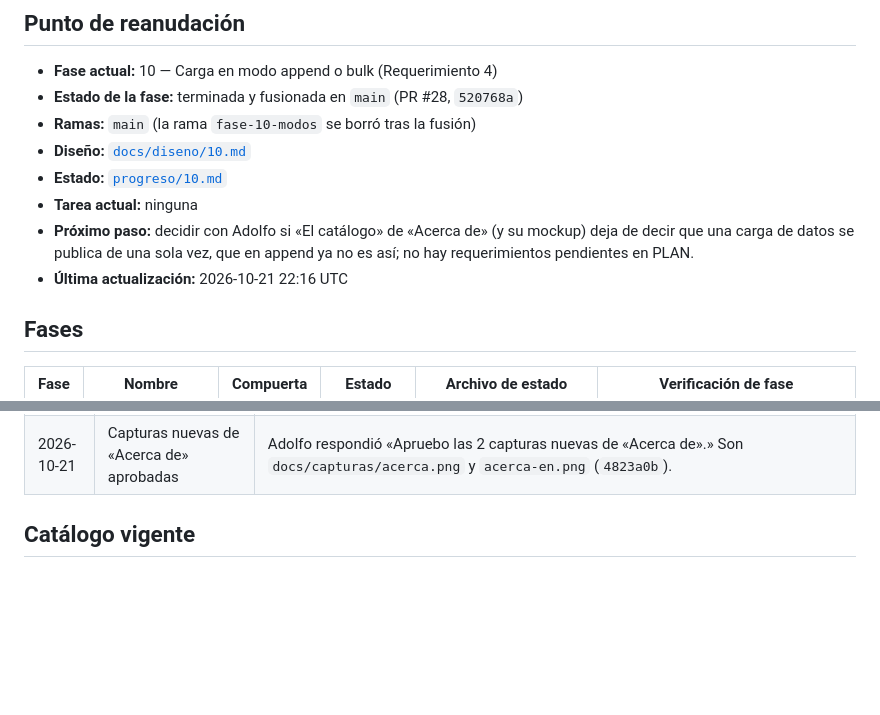
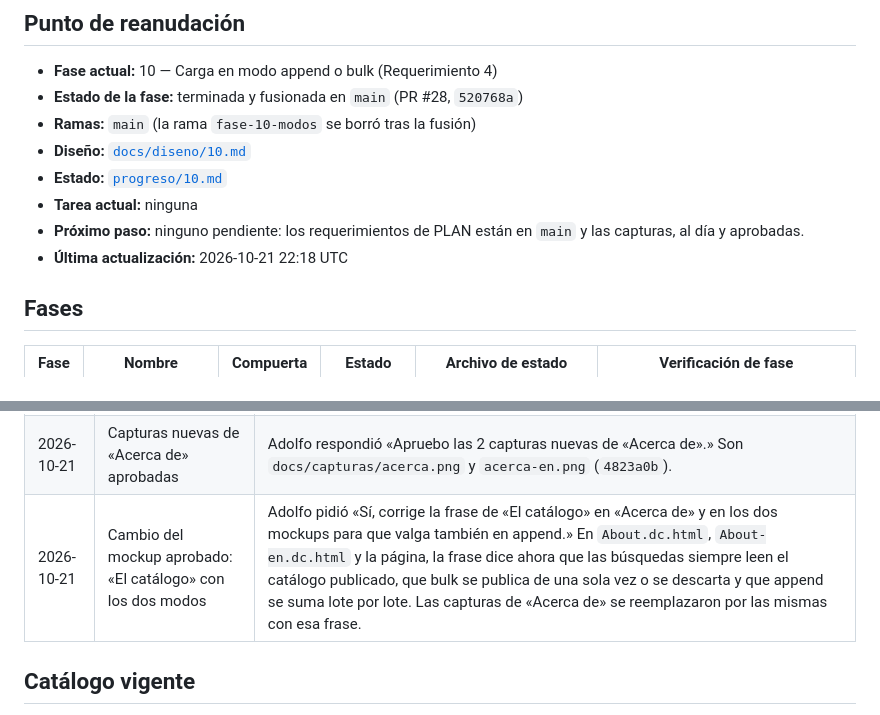
Before and after one commit to bigfito/elastiflix-reloaded, a Markdown page: progreso/INDICE.md, 2 parts joined by grey strips. Drawn GitHub-style; blank space fills up the shorter version.

```diff
--- a/progreso/INDICE.md
+++ b/progreso/INDICE.md
@@ -13,8 +13,8 @@
 - **Diseño:** [`docs/diseno/10.md`](../docs/diseno/10.md)
 - **Estado:** [`progreso/10.md`](10.md)
 - **Tarea actual:** ninguna
-- **Próximo paso:** decidir con Adolfo si «El catálogo» de «Acerca de» (y su mockup) deja de decir que una carga de datos se publica de una sola vez, que en append ya no es así; no hay requerimientos pendientes en PLAN.
-- **Última actualización:** 2026-10-21 22:16 UTC
+- **Próximo paso:** ninguno pendiente: los requerimientos de PLAN están en `main` y las capturas, al día y aprobadas.
+- **Última actualización:** 2026-10-21 22:18 UTC
 
 ## Fases
 
@@ -100,6 +100,7 @@
 | 2026-10-21 | Capturas nuevas de «Cargar datos» aprobadas | Adolfo respondió «Apruebo las 6 capturas nuevas de «Cargar datos».» Son `docs/capturas/cargar-registro`, `cargar-csv-valido` y `cargar-csv-invalido`, en español e inglés (`0e07c0c`). |
 | 2026-10-21 | Capturas de «Acerca de» con los dos modos | Adolfo pidió «Sí, vuelve a tomar las capturas de «Acerca de» en español e inglés.» Se tomaron `acerca.png` y `acerca-en.png` con el catálogo real (`4823a0b`). |
 | 2026-10-21 | Capturas nuevas de «Acerca de» aprobadas | Adolfo respondió «Apruebo las 2 capturas nuevas de «Acerca de».» Son `docs/capturas/acerca.png` y `acerca-en.png` (`4823a0b`). |
+| 2026-10-21 | Cambio del mockup aprobado: «El catálogo» con los dos modos | Adolfo pidió «Sí, corrige la frase de «El catálogo» en «Acerca de» y en los dos mockups para que valga también en append.» En `About.dc.html`, `About-en.dc.html` y la página, la frase dice ahora que las búsquedas siempre leen el catálogo publicado, que bulk se publica de una sola vez o se descarta y que append se suma lote por lote. Las capturas de «Acerca de» se reemplazaron por las mismas con esa frase. |
 
 
 ## Catálogo vigente
```
Also changed, not shown: README.md (+2 -1 lines), progreso/10.md (+10 -3 lines), docs/capturas/acerca-en.png, docs/capturas/acerca.png, 5 other files.
